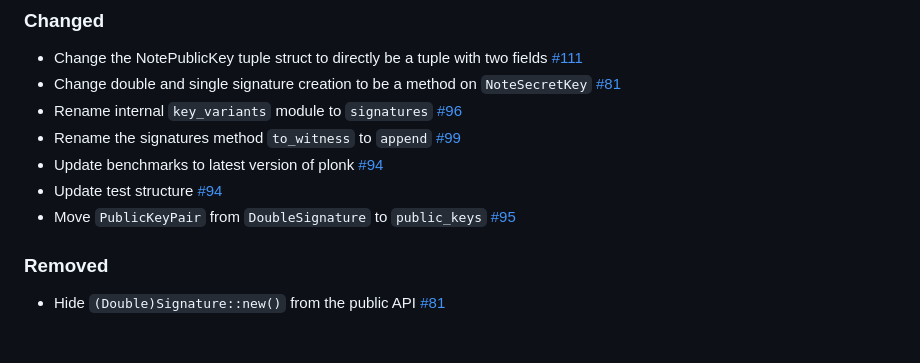
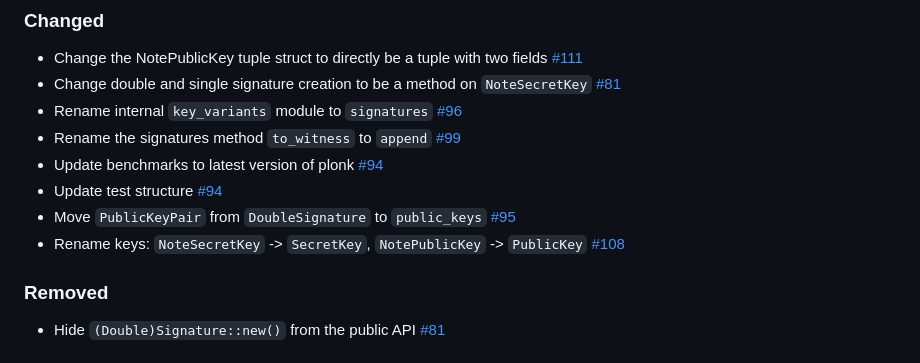
Before and after one commit to dusk-network/zk-tools, a Markdown page: crates/jubjub-schnorr/CHANGELOG.md, the part around one of its changes. Rendered like a GitHub page.

Commit message:
Update CHANGELOG

```diff
--- a/crates/jubjub-schnorr/CHANGELOG.md
+++ b/crates/jubjub-schnorr/CHANGELOG.md
@@ -21,6 +21,7 @@ and this project adheres to [Semantic Versioning](https://semver.org/spec/v2.0.0
 - Update benchmarks to latest version of plonk [#94]
 - Update test structure [#94]
 - Move `PublicKeyPair` from `DoubleSignature` to `public_keys` [#95]
+- Rename keys: `NoteSecretKey` -> `SecretKey`, `NotePublicKey` -> `PublicKey` [#108]
 
 ### Removed
 
```
Also changed, not shown: other parts of crates/jubjub-schnorr/CHANGELOG.md (+1 -0 lines).
